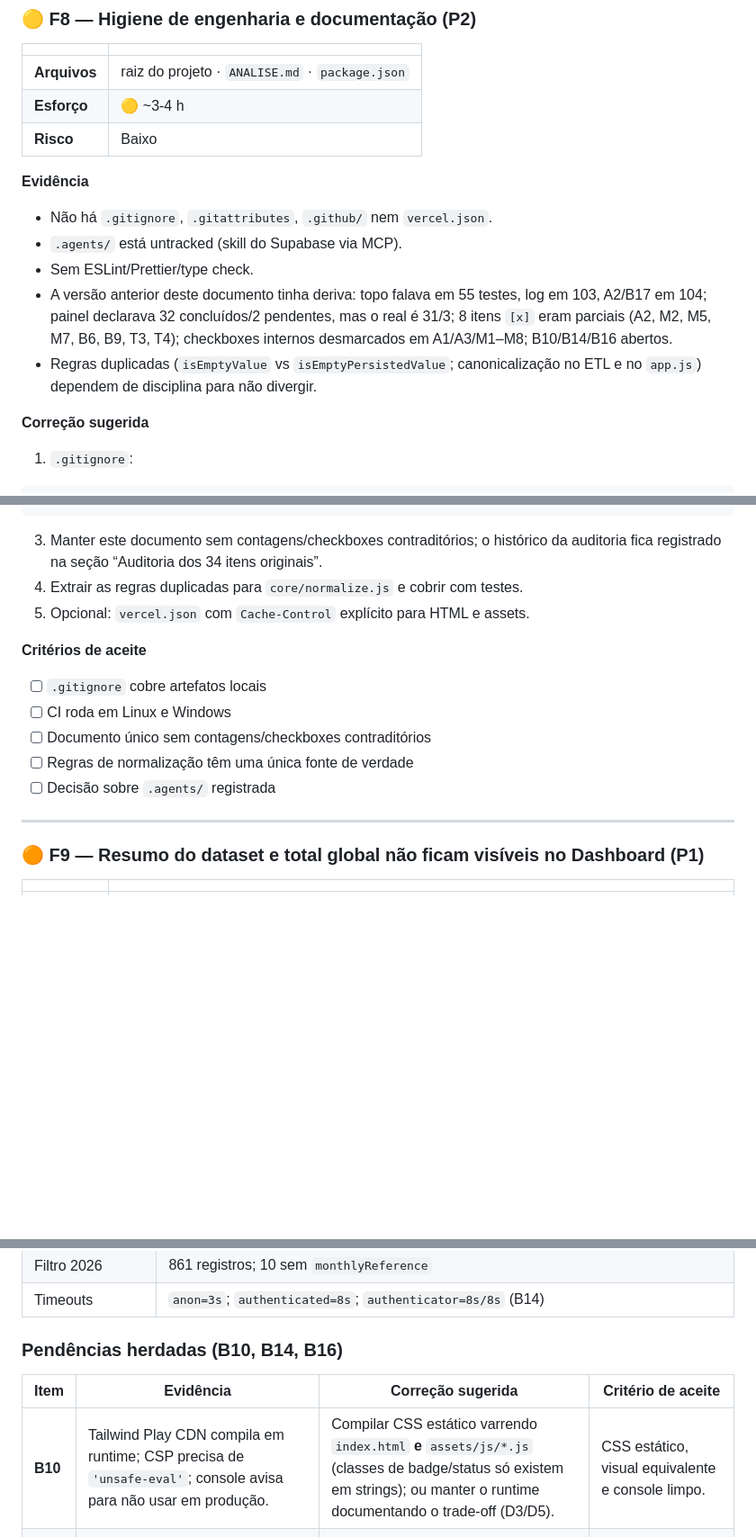
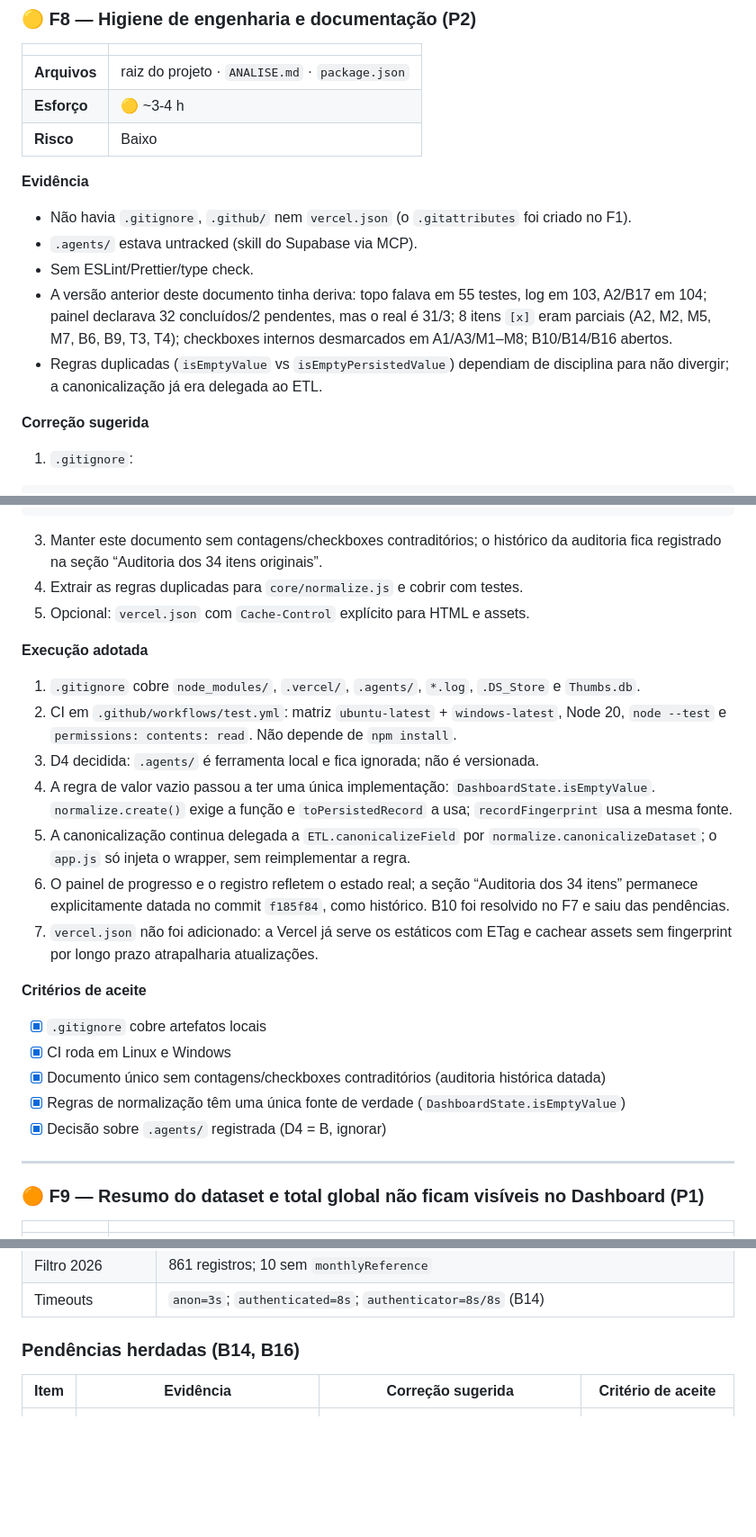
Before and after one commit to RafaelTDZ/Dashboard-TD, a Markdown page: ANALISE.md, 3 parts joined by grey strips. Shown at 90% size. Drawn GitHub-style; blank space fills up the shorter version.

Commit message:
docs: registra conclusao do F8

```diff
--- a/ANALISE.md
+++ b/ANALISE.md
@@ -814,15 +814,16 @@ build no deploy:
 
 **Evidência**
 
-- Não há `.gitignore`, `.gitattributes`, `.github/` nem `vercel.json`.
-- `.agents/` está untracked (skill do Supabase via MCP).
+- Não havia `.gitignore`, `.github/` nem `vercel.json` (o `.gitattributes` foi
+  criado no F1).
+- `.agents/` estava untracked (skill do Supabase via MCP).
 - Sem ESLint/Prettier/type check.
 - A versão anterior deste documento tinha deriva: topo falava em 55 testes,
   log em 103, A2/B17 em 104; painel declarava 32 concluídos/2 pendentes, mas o
   real é 31/3; 8 itens `[x]` eram parciais (A2, M2, M5, M7, B6, B9, T3, T4);
   checkboxes internos desmarcados em A1/A3/M1–M8; B10/B14/B16 abertos.
-- Regras duplicadas (`isEmptyValue` vs `isEmptyPersistedValue`; canonicalização
-  no ETL e no `app.js`) dependem de disciplina para não divergir.
+- Regras duplicadas (`isEmptyValue` vs `isEmptyPersistedValue`) dependiam de
+  disciplina para não divergir; a canonicalização já era delegada ao ETL.
 
 **Correção sugerida**
 
@@ -862,13 +863,33 @@ jobs:
 4. Extrair as regras duplicadas para `core/normalize.js` e cobrir com testes.
 5. Opcional: `vercel.json` com `Cache-Control` explícito para HTML e assets.
 
+**Execução adotada**
+
+1. `.gitignore` cobre `node_modules/`, `.vercel/`, `.agents/`, `*.log`, `.DS_Store`
+   e `Thumbs.db`.
+2. CI em `.github/workflows/test.yml`: matriz `ubuntu-latest` + `windows-latest`,
+   Node 20, `node --test` e `permissions: contents: read`. Não depende de
+   `npm install`.
+3. D4 decidida: `.agents/` é ferramenta local e fica ignorada; não é versionada.
+4. A regra de valor vazio passou a ter uma única implementação:
+   `DashboardState.isEmptyValue`. `normalize.create()` exige a função e
+   `toPersistedRecord` a usa; `recordFingerprint` usa a mesma fonte.
+5. A canonicalização continua delegada a `ETL.canonicalizeField` por
+   `normalize.canonicalizeDataset`; o `app.js` só injeta o wrapper, sem
+   reimplementar a regra.
+6. O painel de progresso e o registro refletem o estado real; a seção
+   “Auditoria dos 34 itens” permanece explicitamente datada no commit
+   `f185f84`, como histórico. B10 foi resolvido no F7 e saiu das pendências.
+7. `vercel.json` não foi adicionado: a Vercel já serve os estáticos com ETag e
+   cachear assets sem fingerprint por longo prazo atrapalharia atualizações.
+
 **Critérios de aceite**
 
-- [ ] `.gitignore` cobre artefatos locais
-- [ ] CI roda em Linux e Windows
-- [ ] Documento único sem contagens/checkboxes contraditórios
-- [ ] Regras de normalização têm uma única fonte de verdade
-- [ ] Decisão sobre `.agents/` registrada
+- [x] `.gitignore` cobre artefatos locais
+- [x] CI roda em Linux e Windows
+- [x] Documento único sem contagens/checkboxes contraditórios (auditoria histórica datada)
+- [x] Regras de normalização têm uma única fonte de verdade (`DashboardState.isEmptyValue`)
+- [x] Decisão sobre `.agents/` registrada (D4 = B, ignorar)
 
 ---
 
@@ -1057,11 +1078,10 @@ Consultas `SELECT`/`has_*_privilege` apenas; nenhuma escrita, DDL ou leitura de
 | Filtro 2026 | 861 registros; 10 sem `monthlyReference` |
 | Timeouts | `anon=3s`; `authenticated=8s`; `authenticator=8s/8s` (B14) |
 
-### Pendências herdadas (B10, B14, B16)
+### Pendências herdadas (B14, B16)
 
 | Item | Evidência | Correção sugerida | Critério de aceite |
 |---|---|---|---|
-| **B10** | Tailwind Play CDN compila em runtime; CSP precisa de `'unsafe-eval'`; console avisa para não usar em produção. | Compilar CSS estático varrendo `index.html` **e** `assets/js/*.js` (classes de badge/status só existem em strings); ou manter o runtime documentando o trade-off (D3/D5). | CSS estático, visual equivalente e console limpo. |
 | **B14** | `anon=3s`, `authenticated=8s`, `authenticator=8s/8s`; o `anon` é o papel usado pelo dashboard. | Aumentar `statement_timeout` do `anon` (ex.: 30 s) ou mover a escrita para Edge Function com timeout próprio (DA5). | Importação do dataset real sem timeout. |
 | **B16** | `Plus Jakarta Sans` está com `"version": "unknown"` no manifesto. | Identificar a versão real do CSS do Google Fonts e fixar origem/hash; ou registrar explicitamente que a versão não é rastreável. | Manifesto sem `unknown` ou exceção documentada. |
 
```
Also changed, not shown: other parts of ANALISE.md (+5 -4 lines).
